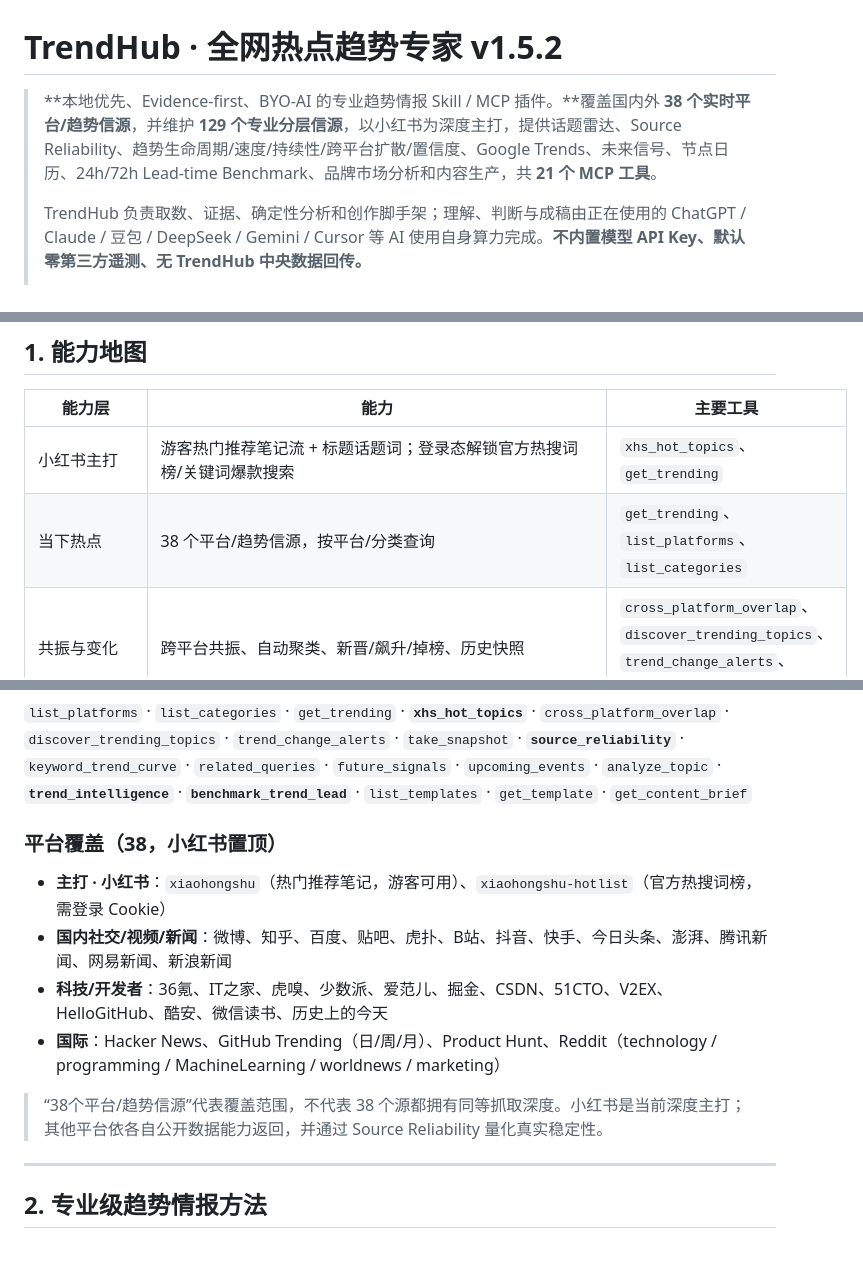
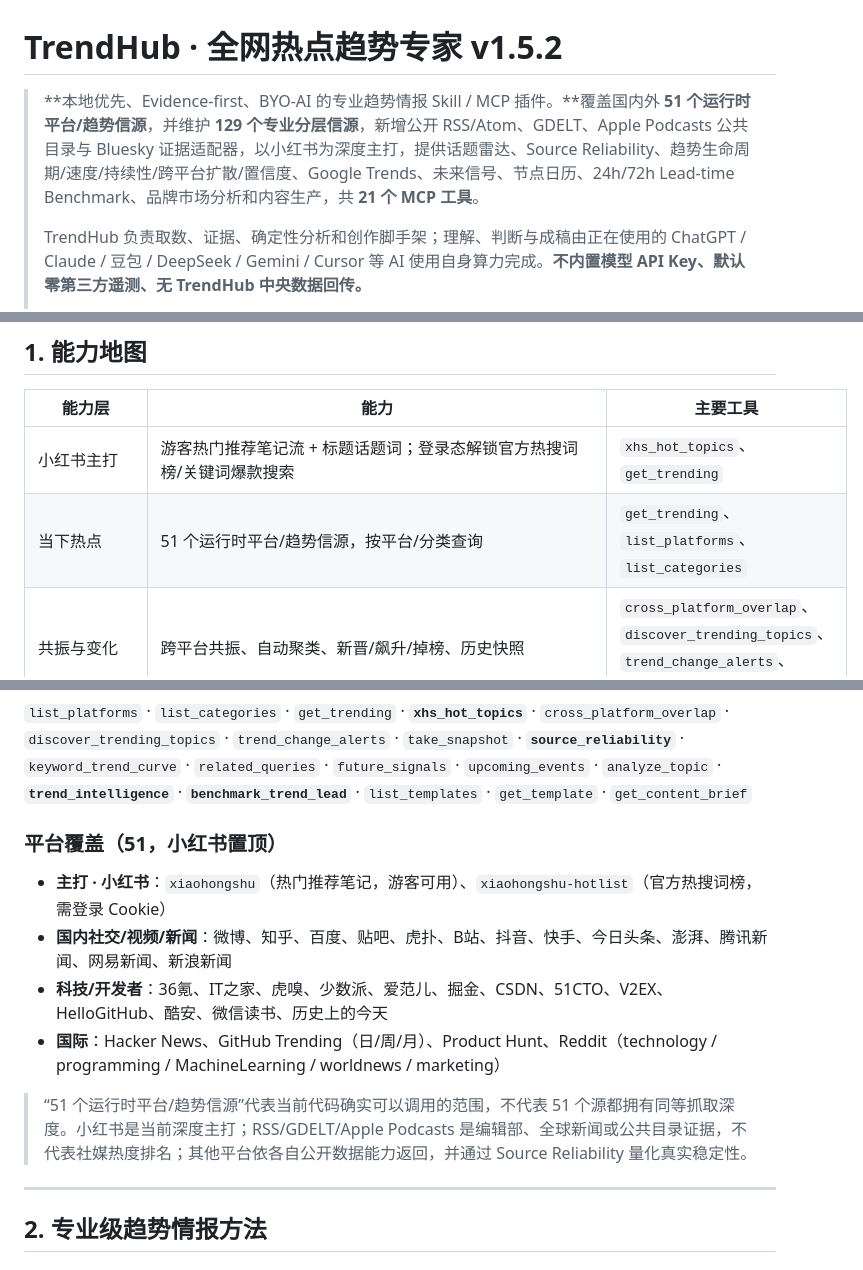
Before and after one commit to Zachary-1012/Zachary-Skill, a Markdown page: trendhub-mcp/README.md, 3 parts joined by grey strips. Drawn GitHub-style.

Commit message:
docs: align v1.5.2 coverage and production contract

```diff
--- a/trendhub-mcp/README.md
+++ b/trendhub-mcp/README.md
@@ -1,6 +1,6 @@
 # TrendHub · 全网热点趋势专家 v1.5.2
 
-> **本地优先、Evidence-first、BYO-AI 的专业趋势情报 Skill / MCP 插件。**覆盖国内外 **38 个实时平台/趋势信源**，并维护 **129 个专业分层信源**，以小红书为深度主打，提供话题雷达、Source Reliability、趋势生命周期/速度/持续性/跨平台扩散/置信度、Google Trends、未来信号、节点日历、24h/72h Lead-time Benchmark、品牌市场分析和内容生产，共 **21 个 MCP 工具**。
+> **本地优先、Evidence-first、BYO-AI 的专业趋势情报 Skill / MCP 插件。**覆盖国内外 **51 个运行时平台/趋势信源**，并维护 **129 个专业分层信源**，新增公开 RSS/Atom、GDELT、Apple Podcasts 公共目录与 Bluesky 证据适配器，以小红书为深度主打，提供话题雷达、Source Reliability、趋势生命周期/速度/持续性/跨平台扩散/置信度、Google Trends、未来信号、节点日历、24h/72h Lead-time Benchmark、品牌市场分析和内容生产，共 **21 个 MCP 工具**。
 >
 > TrendHub 负责取数、证据、确定性分析和创作脚手架；理解、判断与成稿由正在使用的 ChatGPT / Claude / 豆包 / DeepSeek / Gemini / Cursor 等 AI 使用自身算力完成。**不内置模型 API Key、默认零第三方遥测、无 TrendHub 中央数据回传。**
 >
@@ -13,7 +13,7 @@
 | 能力层 | 能力 | 主要工具 |
 | --- | --- | --- |
 | 小红书主打 | 游客热门推荐笔记流 + 标题话题词；登录态解锁官方热搜词榜/关键词爆款搜索 | `xhs_hot_topics`、`get_trending` |
-| 当下热点 | 38 个平台/趋势信源，按平台/分类查询 | `get_trending`、`list_platforms`、`list_categories` |
+| 当下热点 | 51 个运行时平台/趋势信源，按平台/分类查询 | `get_trending`、`list_platforms`、`list_categories` |
 | 共振与变化 | 跨平台共振、自动聚类、新晋/飙升/掉榜、历史快照 | `cross_platform_overlap`、`discover_trending_topics`、`trend_change_alerts`、`take_snapshot` |
 | **Source Reliability** | UP/DEGRADED/DOWN/AUTH_REQUIRED/RATE_LIMITED；24h/7d/30d 可用率；P50/P95；连续失败；schema drift | `source_reliability` |
 | 搜索走势 | Google Trends 0–100 相对热度、top/rising 相关词 | `keyword_trend_curve`、`related_queries` |
@@ -29,14 +29,14 @@
 
 `list_platforms` · `list_categories` · `get_trending` · **`xhs_hot_topics`** · `cross_platform_overlap` · `discover_trending_topics` · `trend_change_alerts` · `take_snapshot` · **`source_reliability`** · `keyword_trend_curve` · `related_queries` · `future_signals` · `upcoming_events` · `analyze_topic` · **`trend_intelligence`** · **`benchmark_trend_lead`** · `list_templates` · `get_template` · `get_content_brief`
 
-### 平台覆盖（38，小红书置顶）
+### 平台覆盖（51，小红书置顶）
 
 - **主打 · 小红书**：`xiaohongshu`（热门推荐笔记，游客可用）、`xiaohongshu-hotlist`（官方热搜词榜，需登录 Cookie）
 - **国内社交/视频/新闻**：微博、知乎、百度、贴吧、虎扑、B站、抖音、快手、今日头条、澎湃、腾讯新闻、网易新闻、新浪新闻
 - **科技/开发者**：36氪、IT之家、虎嗅、少数派、爱范儿、掘金、CSDN、51CTO、V2EX、HelloGitHub、酷安、微信读书、历史上的今天
 - **国际**：Hacker News、GitHub Trending（日/周/月）、Product Hunt、Reddit（technology / programming / MachineLearning / worldnews / marketing）
 
-> “38个平台/趋势信源”代表覆盖范围，不代表 38 个源都拥有同等抓取深度。小红书是当前深度主打；其他平台依各自公开数据能力返回，并通过 Source Reliability 量化真实稳定性。
+> “51 个运行时平台/趋势信源”代表当前代码确实可以调用的范围，不代表 51 个源都拥有同等抓取深度。小红书是当前深度主打；RSS/GDELT/Apple Podcasts 是编辑部、全球新闻或公共目录证据，不代表社媒热度排名；其他平台依各自公开数据能力返回，并通过 Source Reliability 量化真实稳定性。
 
 ---
 
```
Also changed, not shown: other parts of trendhub-mcp/README.md (+1 -1 lines).
